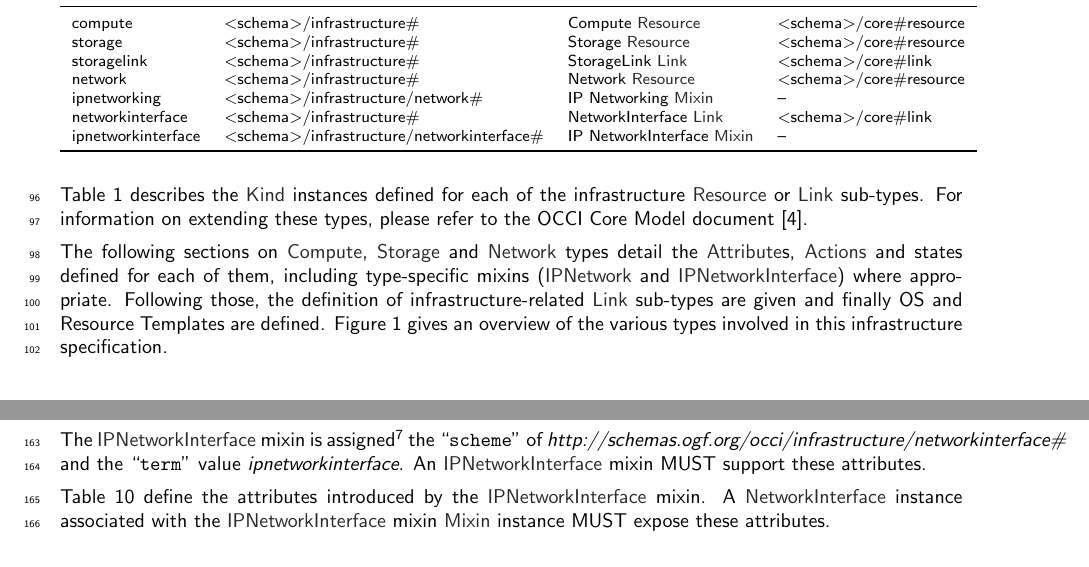
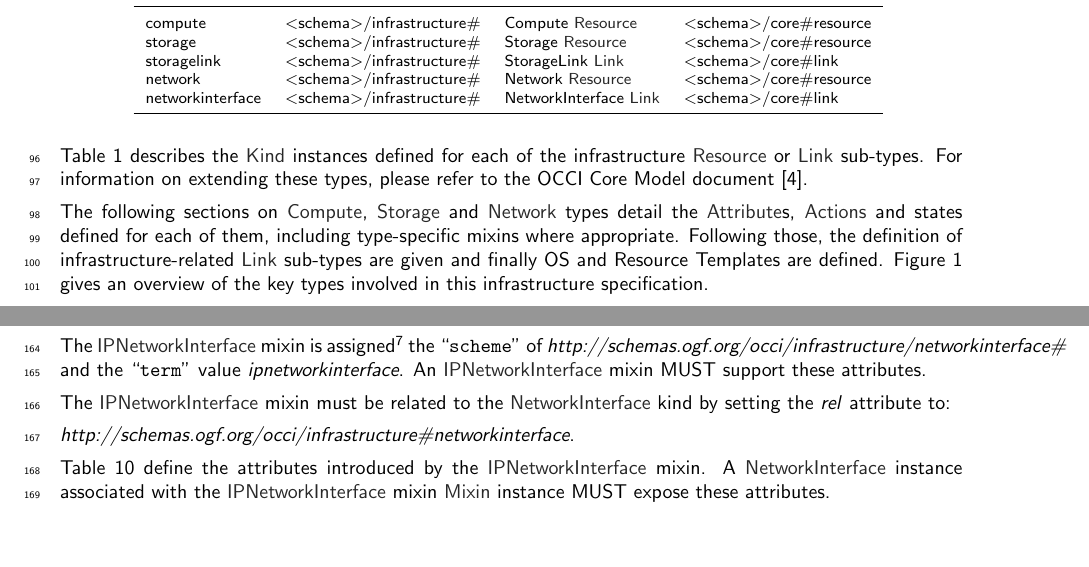
Before and after one commit to occiware/occi-wg, a LaTeX document (infrastructure.tex): two parts of pages 4 and 9 of 16, joined at a grey line, cut so that both start at the same text, the shorter picture padded with empty space. Compiled offline with pdfLaTeX.

Commit message:
removed mixins from table 1, wrong place. Added the condition that IPNetworking and IPNetworkInterface mixins must  be related to Network and NetworkInterface

```diff
--- a/infrastructure.tex
+++ b/infrastructure.tex
@@ -179,14 +179,9 @@ remain immutable to any client.
 	network & $<$schema$>$/infrastructure\# & Network \hl{Resource}
 	& $<$schema$>$/core\#resource \\
 
-	ipnetworking & $<$schema$>$/infrastructure/network\# & IP Networking \hl{Mixin}
-	& -- \\
-
 	networkinterface & $<$schema$>$/infrastructure\# & NetworkInterface \hl{Link}
 	& $<$schema$>$/core\#link \\
 
-	ipnetworkinterface & $<$schema$>$/infrastructure/networkinterface\# & IP NetworkInterface \hl{Mixin}
-	& -- \\
 	\botrule
 	\end{tabular}
 }
@@ -198,12 +193,11 @@ Model document \cite{occi:core}.
 
 The following sections on \hl{Compute}, \hl{Storage} and \hl{Network}
 types detail the \hl{Attribute}s, \hl{Actions} and states defined for
-each of them, including type-specific mixins (\hl{IPNetwork} and
-\hl{IPNetworkInterface}) where appropriate. Following those, the
-definition of infrastructure-related \hl{Link} sub-types are given and
-finally OS and Resource Templates are defined.
-Figure~\ref{fig:infra_uml} gives an overview of the various types
-involved in this infrastructure specification.
+each of them, including type-specific mixins where appropriate.
+Following those, the definition of infrastructure-related \hl{Link}
+sub-types are given and finally OS and Resource Templates
+are defined. Figure~\ref{fig:infra_uml} gives an overview of
+the key types involved in this infrastructure specification.
 
 \subsection{Compute}
 The \hl{Compute} type represents a generic information processing
@@ -534,6 +535,11 @@ the ``{\tt scheme}'' of
 \textit{http://schemas.ogf.org/occi/infrastructure/networkinterface\#} and the ``{\tt term}'' value
 \textit{ipnetworkinterface}.
 An \hl{IPNetworkInterface} mixin MUST support these attributes.
+
+The \hl{IPNetworkInterface} mixin must be related to the \hl{NetworkInterface} kind
+by setting the \textit{rel} attribute to:
+
+\textit{http://schemas.ogf.org/occi/infrastructure\#networkinterface}.
 
 Table~\ref{tbl:ipnetworkinterface} define the attributes introduced by
 the \hl{IPNetworkInterface} mixin.  A \hl{NetworkInterface} instance
```
Also changed, not shown: infrastructure.tex (9 more changed lines).
